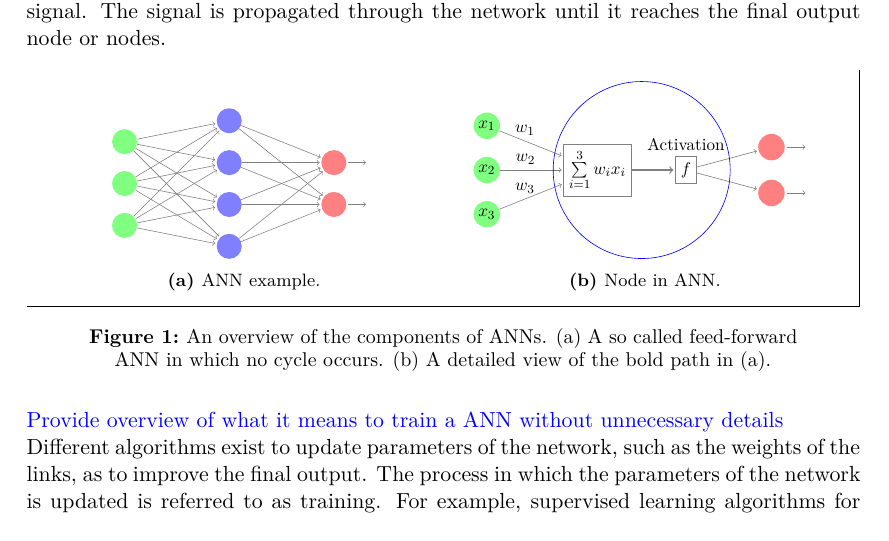
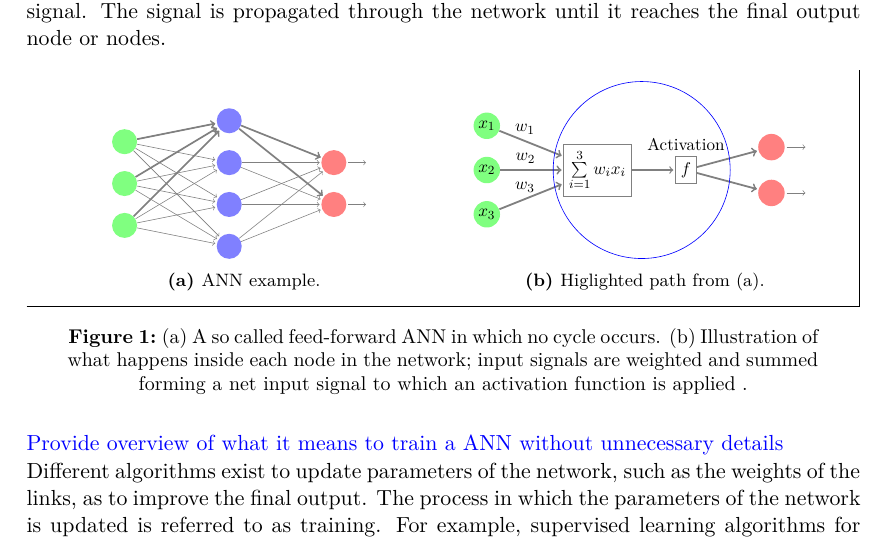
Before and after one commit to seallard/thesis, a LaTeX document (main.tex, which reads preamble.tex, resources/tex/feedforward.tex, resources/tex/neuron.tex): part of page 5 of 8, cut so that both start at the same text. Compiled offline with pdfLaTeX.

Commit message:
Add highlighted path to ANN

```diff
--- a/preamble.tex
+++ b/preamble.tex
@@ -48,7 +48,7 @@
 %%%%%%%%%%%%%%%%%%%%%%%%%%
 % customizing captions
 \usepackage[centerlast, small, bf]{caption}
-\captionsetup{width=0.85\textwidth}
+\captionsetup{width=0.9\textwidth}
 \setlength{\abovecaptionskip}{1pt}
 \setlength{\belowcaptionskip}{1pt}
 
--- a/resources/tex/feedforward.tex
+++ b/resources/tex/feedforward.tex
@@ -29,11 +29,18 @@
 
     % Connect hidden layer with output layer.
     \foreach \source in {1,...,4}
-        \path (H-\source) edge (O);
+        \path (H-\source) edge (O-1);
 
     \foreach \source in {1,...,4}
-        \path (H-\source) edge (1);
+        \path (H-\source) edge (O-2);
 
+
+    % Higlight path
+    \foreach \source in {1,...,3}
+        \draw[->,line width=0.4mm] (I-\source)--(H-1) node[pos=.6,above]{};
+
+    \foreach \dest in {1,...,2}
+        \draw[->,line width=0.4mm] (H-1)--(O-\dest) node[pos=.6,above]{};
     % Annotate the layers.
     %\node[annot,above of=H-1, node distance=0.65cm] (hl) {Hidden};
     %\node[annot,left of=hl] {Inputs};
--- a/resources/tex/neuron.tex
+++ b/resources/tex/neuron.tex
@@ -22,10 +22,10 @@
 
     % Link the different parts of the graph
     \draw[->,thick] (summation)--(activation);
-    \draw[->] (activation)--(output1) node[pos=.6,above]{};
-    \draw[->] (activation)--(output2) node[pos=.6,below]{};
-    \draw[->] (input1)--(summation) node[pos=.4,above]{$w_{1}$};
-    \draw[->] (input2)--(summation) node[pos=.4,above]{$w_{2}$};
-    \draw[->] (input3)--(summation) node[pos=.4,above]{$w_{3}$};
+    \draw[->,line width=0.4mm] (activation)--(output1) node[pos=.6,above]{};
+    \draw[->,line width=0.4mm] (activation)--(output2) node[pos=.6,below]{};
+    \draw[->,line width=0.4mm] (input1)--(summation) node[pos=.4,above]{$w_{1}$};
+    \draw[->,line width=0.4mm] (input2)--(summation) node[pos=.4,above]{$w_{2}$};
+    \draw[->,line width=0.4mm] (input3)--(summation) node[pos=.4,above]{$w_{3}$};
     \draw[blue] (1,0) circle(2);
 \end{tikzpicture}
--- a/tex/background/neural_networks.tex
+++ b/tex/background/neural_networks.tex
@@ -24,12 +24,12 @@ until it reaches the final output node or nodes.
         \begin{subfigure}[b]{0.5\textwidth}
             \centering
             \resizebox{0.9\textwidth}{!}{\input{resources/tex/neuron.tex}}
-            \caption{Node in ANN.}
+            \caption{Higlighted path from (a).}
             \label{neuron}
         \end{subfigure}
     \end{mdframed}
-    \caption{An overview of the components of ANNs. (a) A so called feed-forward ANN in which no cycle occurs. (b)
-             A detailed view of the bold path in (a).}
+    \caption{(a) A so called feed-forward ANN in which no cycle occurs. (b) Illustration of what happens inside each node in the network; input
+                 signals are weighted and summed forming a net input signal to which an activation function is applied .}
 \end{figure}
 
 
```
Also changed, not shown: resources/tex/test.tex (deleted, +0 -27 lines), resources/tex/feedforward.tex (4 more changed lines).
